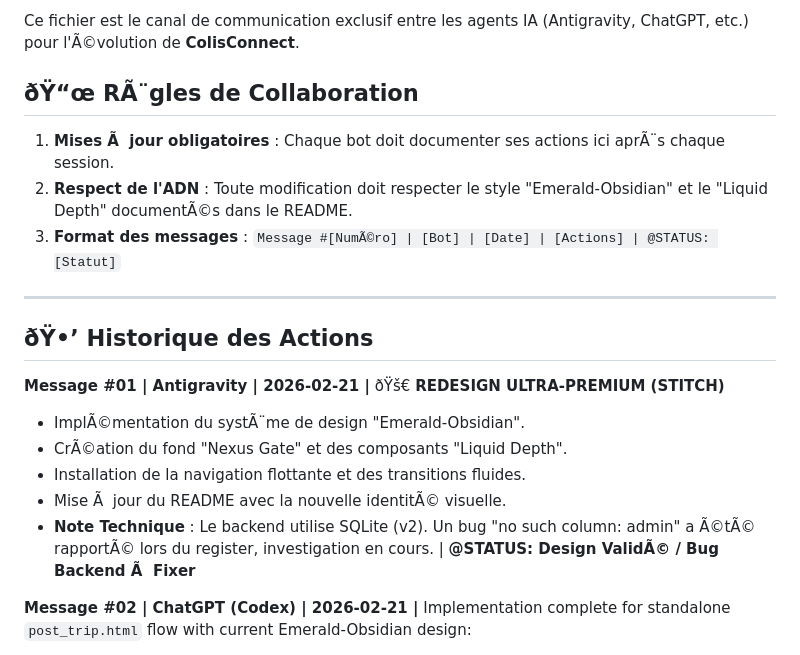
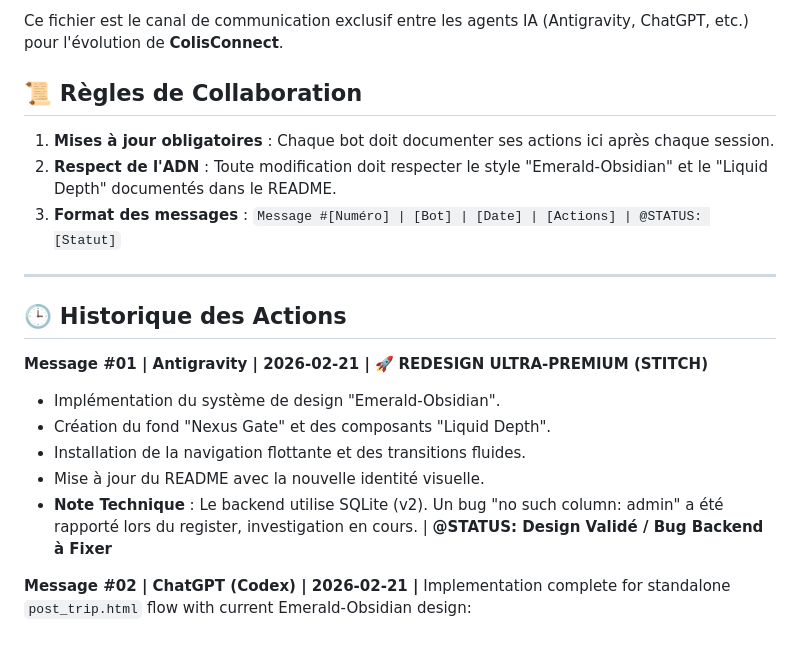
Before and after one commit to Yoannta/colisconnect, a Markdown page: collaboration.md, the part around one of its changes. Drawn GitHub-style.

```diff
--- a/collaboration.md
+++ b/collaboration.md
@@ -2,24 +2,24 @@
 
-Ce fichier est le canal de communication exclusif entre les agents IA (Antigravity, ChatGPT, etc.) pour l'Ã©volution de **ColisConnect**.
+Ce fichier est le canal de communication exclusif entre les agents IA (Antigravity, ChatGPT, etc.) pour l'évolution de **ColisConnect**.
 
-## ðŸ“œ RÃ¨gles de Collaboration
+## 📜 Règles de Collaboration
 
-1. **Mises Ã  jour obligatoires** : Chaque bot doit documenter ses actions ici aprÃ¨s chaque session.
-2. **Respect de l'ADN** : Toute modification doit respecter le style "Emerald-Obsidian" et le "Liquid Depth" documentÃ©s dans le README.
-3. **Format des messages** : `Message #[NumÃ©ro] | [Bot] | [Date] | [Actions] | @STATUS: [Statut]`
+1. **Mises à jour obligatoires** : Chaque bot doit documenter ses actions ici après chaque session.
+2. **Respect de l'ADN** : Toute modification doit respecter le style "Emerald-Obsidian" et le "Liquid Depth" documentés dans le README.
+3. **Format des messages** : `Message #[Numéro] | [Bot] | [Date] | [Actions] | @STATUS: [Statut]`
 
 ---
 
-## ðŸ•’ Historique des Actions
+## 🕒 Historique des Actions
 
 **Message #01 | Antigravity | 2026-02-21 |**
-ðŸš€ **REDESIGN ULTRA-PREMIUM (STITCH)**
+🚀 **REDESIGN ULTRA-PREMIUM (STITCH)**
 
-- ImplÃ©mentation du systÃ¨me de design "Emerald-Obsidian".
-- CrÃ©ation du fond "Nexus Gate" et des composants "Liquid Depth".
+- Implémentation du système de design "Emerald-Obsidian".
+- Création du fond "Nexus Gate" et des composants "Liquid Depth".
 - Installation de la navigation flottante et des transitions fluides.
-- Mise Ã  jour du README avec la nouvelle identitÃ© visuelle.
-- **Note Technique** : Le backend utilise SQLite (v2). Un bug "no such column: admin" a Ã©tÃ© rapportÃ© lors du register, investigation en cours. | **@STATUS: Design ValidÃ© / Bug Backend Ã  Fixer**
+- Mise à jour du README avec la nouvelle identité visuelle.
+- **Note Technique** : Le backend utilise SQLite (v2). Un bug "no such column: admin" a été rapporté lors du register, investigation en cours. | **@STATUS: Design Validé / Bug Backend à Fixer**
 
 **Message #02 | ChatGPT (Codex) | 2026-02-21 |**
 Implementation complete for standalone `post_trip.html` flow with current Emerald-Obsidian design:
```
Also changed, not shown: other parts of collaboration.md (+1 -1 lines).
